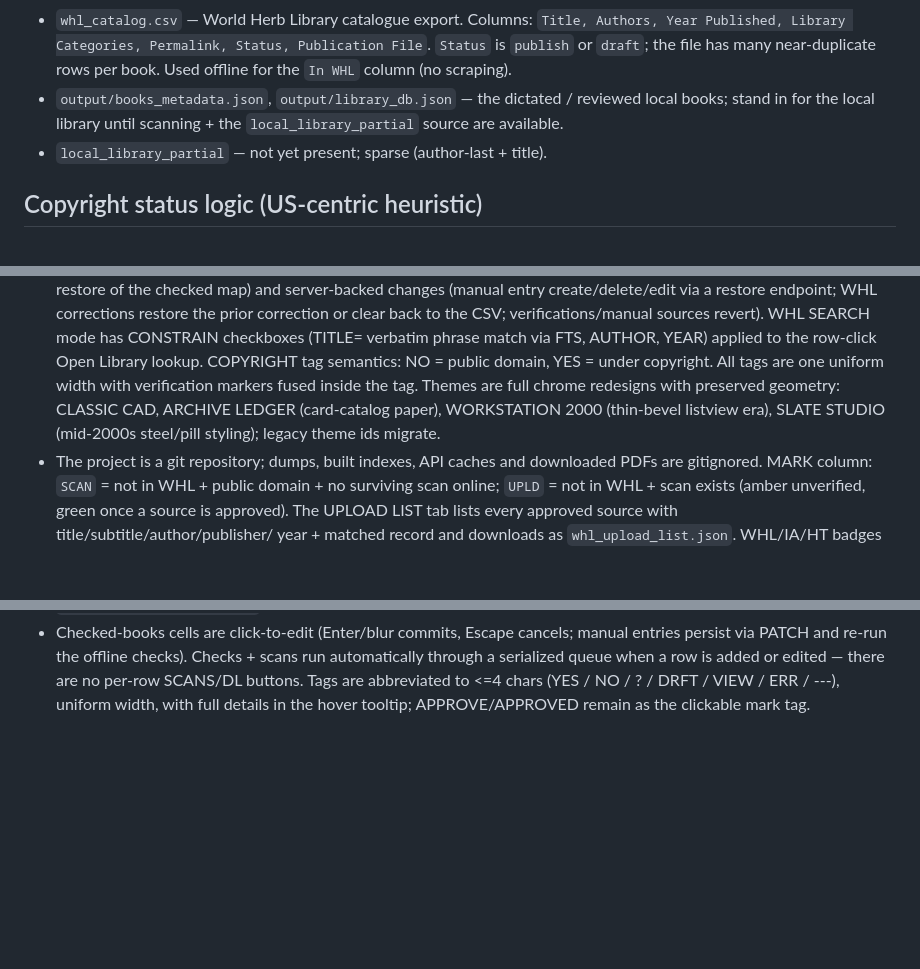
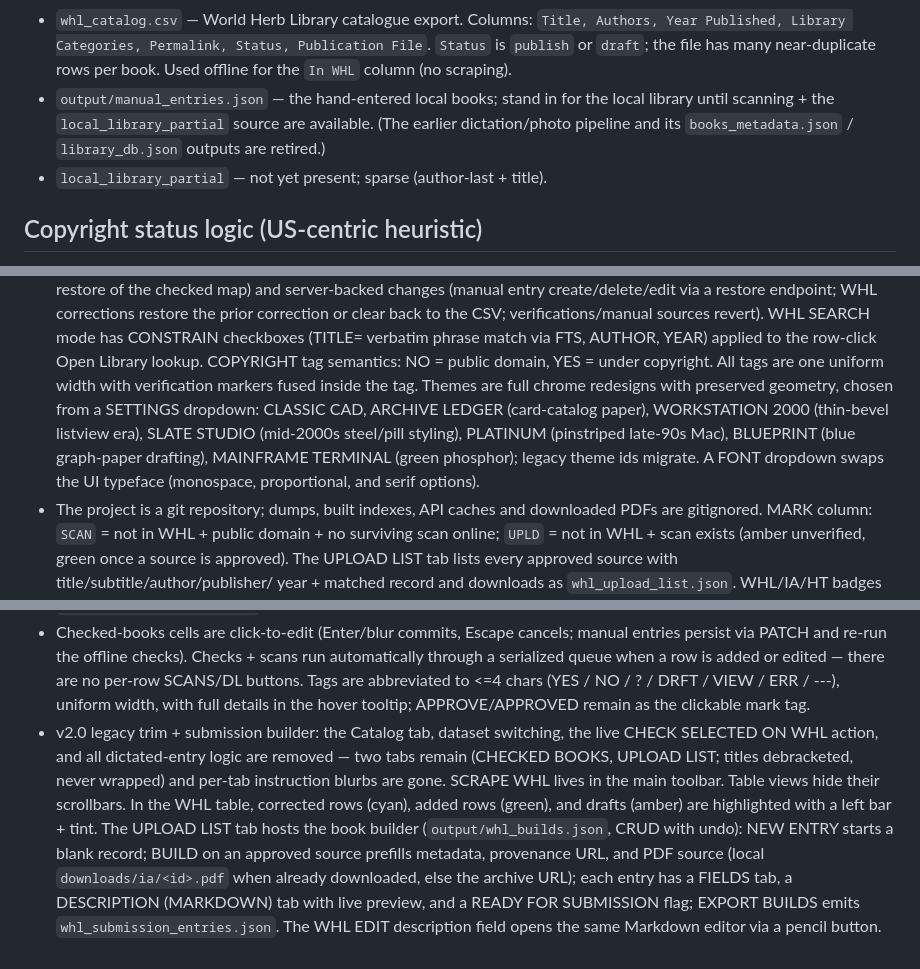
Before and after one commit to maj-6/library-tool, a Markdown page: REQUIREMENTS.md, 3 parts joined by grey strips. Drawn GitHub-style; blank space fills up the shorter version.

Commit message:
Docs: bring REQUIREMENTS.md decisions log up to v2.0
Retire dictated-book references, record the legacy trim, the book
builder + Markdown editing, WHL row highlighting, and the expanded
theme/font selection.

```diff
--- a/REQUIREMENTS.md
+++ b/REQUIREMENTS.md
@@ -49,9 +49,10 @@ the current build focuses on the copyright/report utility.
   Authors, Year Published, Library Categories, Permalink, Status, Publication
   File`. `Status` is `publish` or `draft`; the file has many near-duplicate
   rows per book. Used offline for the `In WHL` column (no scraping).
-- `output/books_metadata.json`, `output/library_db.json` — the dictated /
-  reviewed local books; stand in for the local library until scanning + the
-  `local_library_partial` source are available.
+- `output/manual_entries.json` — the hand-entered local books; stand in for
+  the local library until scanning + the `local_library_partial` source are
+  available. (The earlier dictation/photo pipeline and its
+  `books_metadata.json` / `library_db.json` outputs are retired.)
 - `local_library_partial` — not yet present; sparse (author-last + title).
 
 ## Copyright status logic (US-centric heuristic)
@@ -158,9 +159,12 @@ is decided by a tolerant composite rather than exact strings:
   AUTHOR, YEAR) applied to the row-click Open Library lookup. COPYRIGHT tag semantics: NO = public domain,
   YES = under copyright. All tags are one uniform width with verification
   markers fused inside the tag. Themes are full chrome redesigns with
-  preserved geometry: CLASSIC CAD, ARCHIVE LEDGER (card-catalog paper),
-  WORKSTATION 2000 (thin-bevel listview era), SLATE STUDIO (mid-2000s
-  steel/pill styling); legacy theme ids migrate.
+  preserved geometry, chosen from a SETTINGS dropdown: CLASSIC CAD, ARCHIVE
+  LEDGER (card-catalog paper), WORKSTATION 2000 (thin-bevel listview era),
+  SLATE STUDIO (mid-2000s steel/pill styling), PLATINUM (pinstriped late-90s
+  Mac), BLUEPRINT (blue graph-paper drafting), MAINFRAME TERMINAL (green
+  phosphor); legacy theme ids migrate. A FONT dropdown swaps the UI typeface
+  (monospace, proportional, and serif options).
 - The project is a git repository; dumps, built indexes, API caches and
   downloaded PDFs are gitignored. MARK column: `SCAN` = not in
   WHL + public domain + no surviving scan online; `UPLD` = not in WHL + scan
@@ -183,3 +187,17 @@ is decided by a tolerant composite rather than exact strings:
   <=4 chars (YES / NO / ? / DRFT / VIEW / ERR / ---), uniform width, with
   full details in the hover tooltip; APPROVE/APPROVED remain as the
   clickable mark tag.
+- v2.0 legacy trim + submission builder: the Catalog tab, dataset switching,
+  the live CHECK SELECTED ON WHL action, and all dictated-entry logic are
+  removed — two tabs remain (CHECKED BOOKS, UPLOAD LIST; titles debracketed,
+  never wrapped) and per-tab instruction blurbs are gone. SCRAPE WHL lives
+  in the main toolbar. Table views hide their scrollbars. In the WHL table,
+  corrected rows (cyan), added rows (green), and drafts (amber) are
+  highlighted with a left bar + tint. The UPLOAD LIST tab hosts the book
+  builder (`output/whl_builds.json`, CRUD with undo): NEW ENTRY starts a
+  blank record; BUILD on an approved source prefills metadata, provenance
+  URL, and PDF source (local `downloads/ia/<id>.pdf` when already
+  downloaded, else the archive URL); each entry has a FIELDS tab, a
+  DESCRIPTION (MARKDOWN) tab with live preview, and a READY FOR SUBMISSION
+  flag; EXPORT BUILDS emits `whl_submission_entries.json`. The WHL EDIT
+  description field opens the same Markdown editor via a pencil button.
```
Also changed, not shown: other parts of REQUIREMENTS.md (+3 -3 lines).
